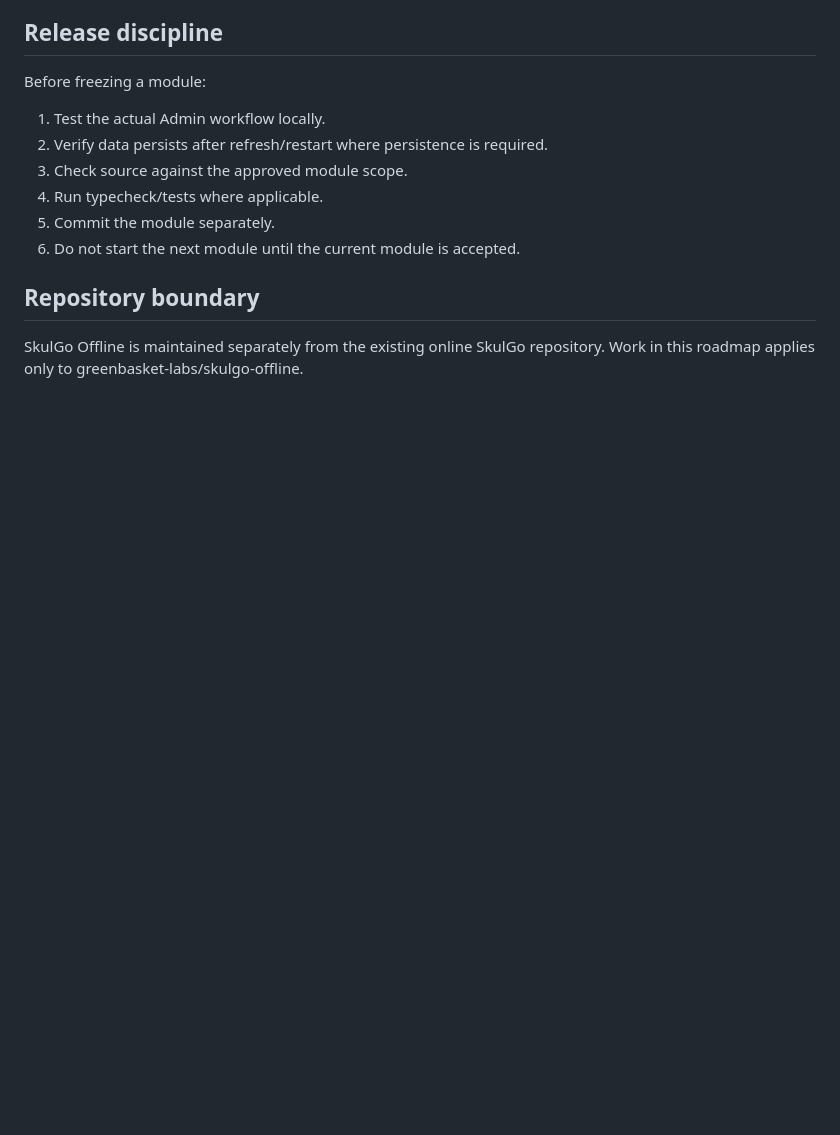
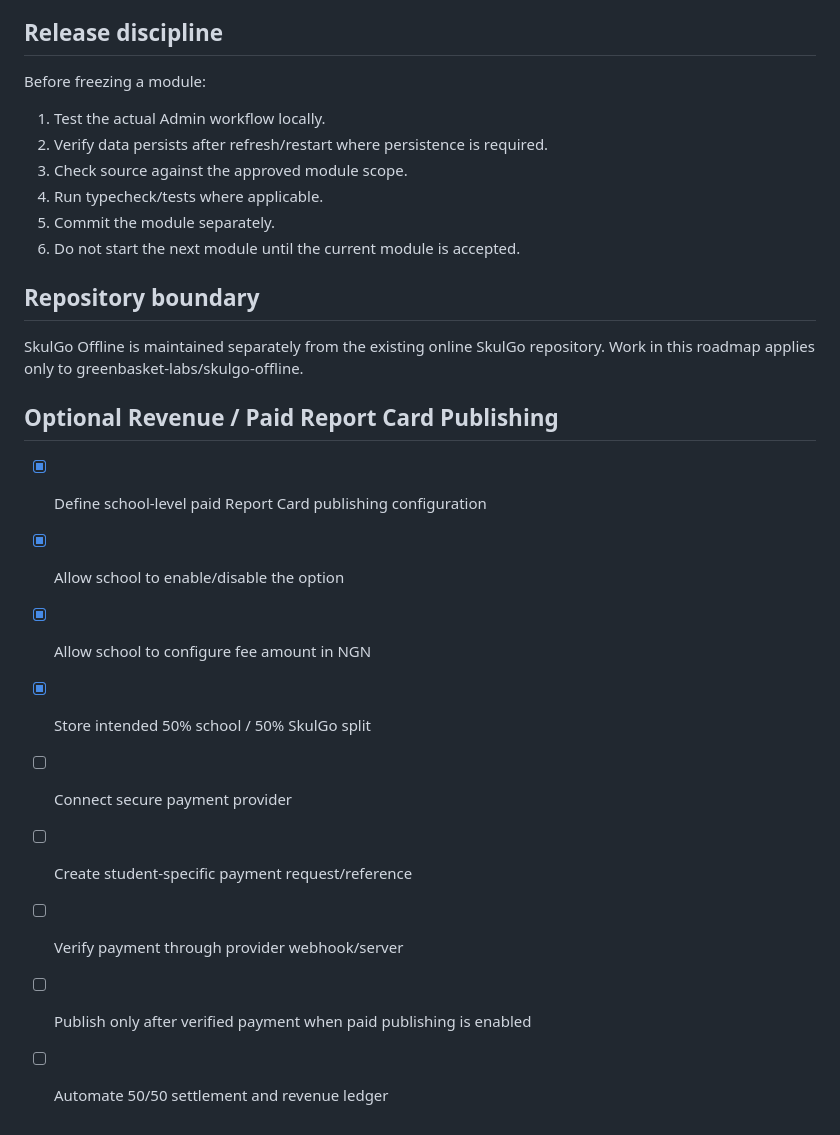
Before and after one commit to greenbasket-labs/skulgo-app, a Markdown page: ROADMAP.md, the part around the change. Rendered like a GitHub page; blank space fills up the shorter version.

Commit message:
Add paid Report Card revenue roadmap

```diff
--- a/ROADMAP.md
+++ b/ROADMAP.md
@@ -139,3 +139,15 @@ Before freezing a module:
 ## Repository boundary
 
 SkulGo Offline is maintained separately from the existing online SkulGo repository. Work in this roadmap applies only to greenbasket-labs/skulgo-offline.
+
+## Optional Revenue / Paid Report Card Publishing
+
+- [x] Define school-level paid Report Card publishing configuration
+- [x] Allow school to enable/disable the option
+- [x] Allow school to configure fee amount in NGN
+- [x] Store intended 50% school / 50% SkulGo split
+- [ ] Connect secure payment provider
+- [ ] Create student-specific payment request/reference
+- [ ] Verify payment through provider webhook/server
+- [ ] Publish only after verified payment when paid publishing is enabled
+- [ ] Automate 50/50 settlement and revenue ledger
```
